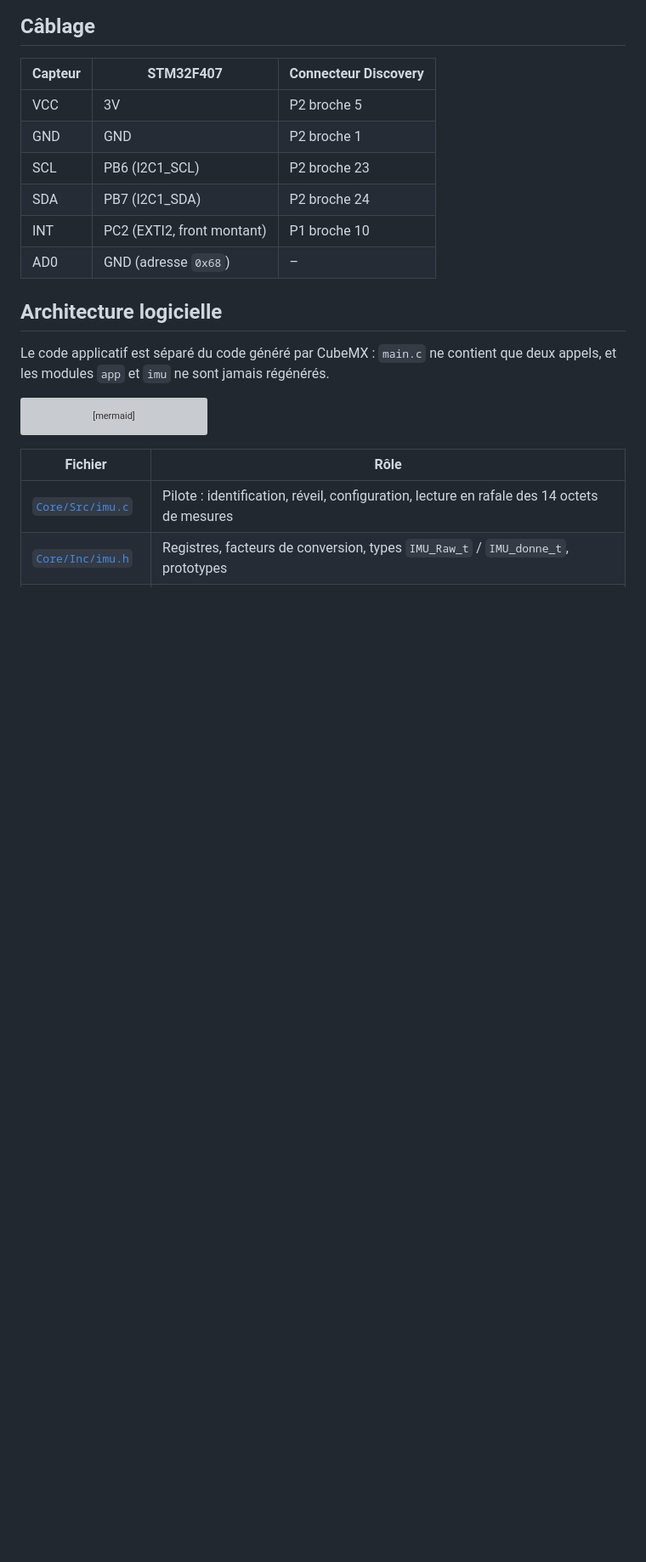
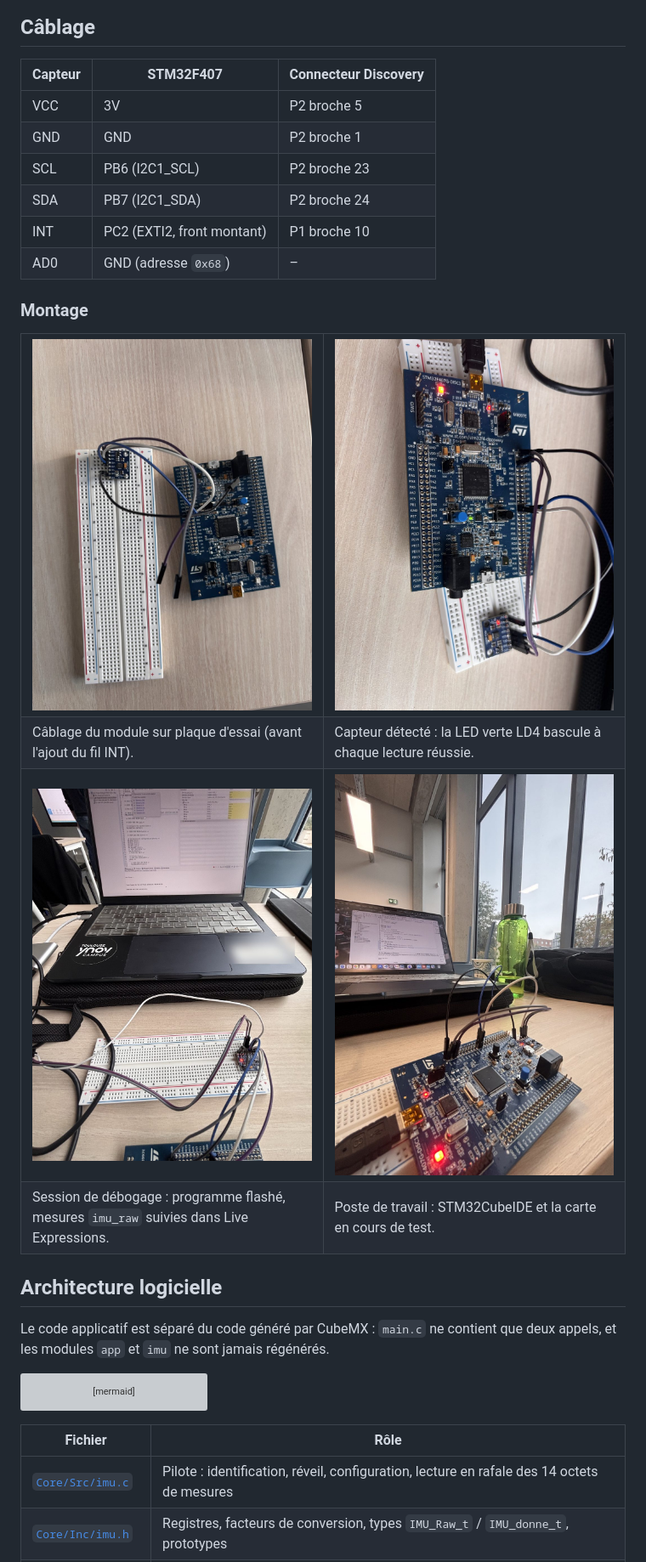
Before and after one commit to mostapha73-rgb/stm32-imu-mpu6500, a Markdown page: README.md, the part around one of its changes. Shown at 85% size. Drawn GitHub-style; pictures changed too: docs/photos/02_cablage_mpu_breadboard.jpg (added), docs/photos/03_capteur_detecte_ld4.jpg (added), docs/photos/04_debogage_live_expressions.jpg (added); blank space fills up the shorter version; grey boxes are pictures that could not be loaded.

Commit message:
Ajout des photos du montage dans le README
Co-Authored-By: Claude Opus 5.5 <noreply@anthropic.com>
Claude-Session: https://claude.ai/code/session_012o7sjNRreiHeS7EAoSXHrK

```diff
--- a/README.md
+++ b/README.md
@@ -41,6 +43,27 @@ Acquérir les mesures d'une centrale inertielle, les convertir en unités physiq
 | SDA | PB7 (I2C1_SDA) | P2 broche 24 |
 | INT | PC2 (EXTI2, front montant) | P1 broche 10 |
 | AD0 | GND (adresse `0x68`) | – |
+
+### Montage
+
+<table>
+<tr>
+<td width="50%"><img src="docs/photos/02_cablage_mpu_breadboard.jpg" alt="Câblage du module MPU sur la plaque d'essai"></td>
+<td width="50%"><img src="docs/photos/03_capteur_detecte_ld4.jpg" alt="Carte alimentée, LD4 verte allumée"></td>
+</tr>
+<tr>
+<td>Câblage du module sur plaque d'essai (avant l'ajout du fil INT).</td>
+<td>Capteur détecté : la LED verte LD4 bascule à chaque lecture réussie.</td>
+</tr>
+<tr>
+<td><img src="docs/photos/04_debogage_live_expressions.jpg" alt="Session de débogage avec les mesures brutes dans Live Expressions"></td>
+<td><img src="docs/photos/05_poste_de_travail.jpg" alt="Poste de travail : STM32CubeIDE et la carte"></td>
+</tr>
+<tr>
+<td>Session de débogage : programme flashé, mesures <code>imu_raw</code> suivies dans Live Expressions.</td>
+<td>Poste de travail : STM32CubeIDE et la carte en cours de test.</td>
+</tr>
+</table>
 
 ## Architecture logicielle
 
```
Also changed, not shown: other parts of README.md (+2 -0 lines), docs/photos/01_carte_stm32f407g_disc1.jpg (added), 1 other file.
